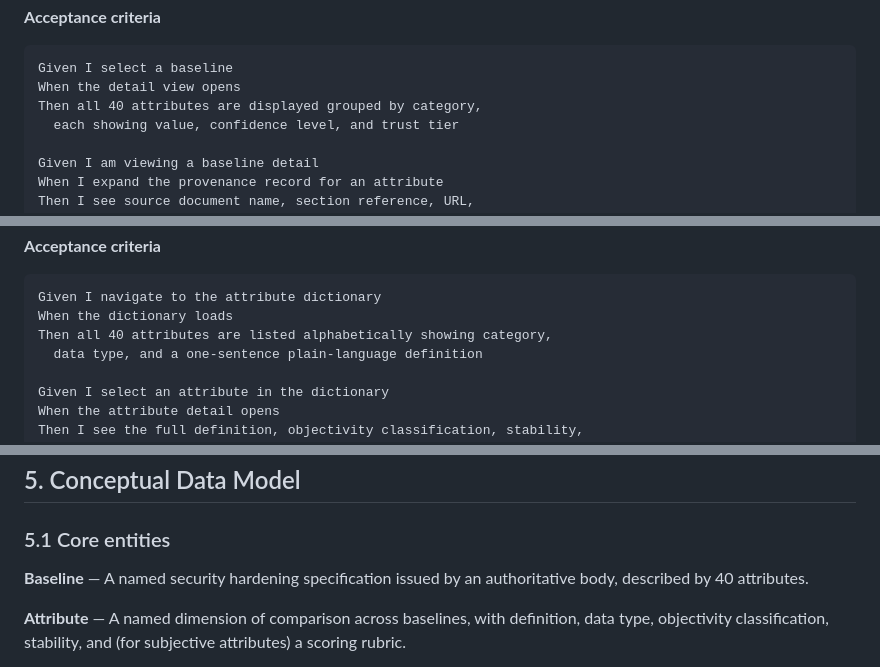
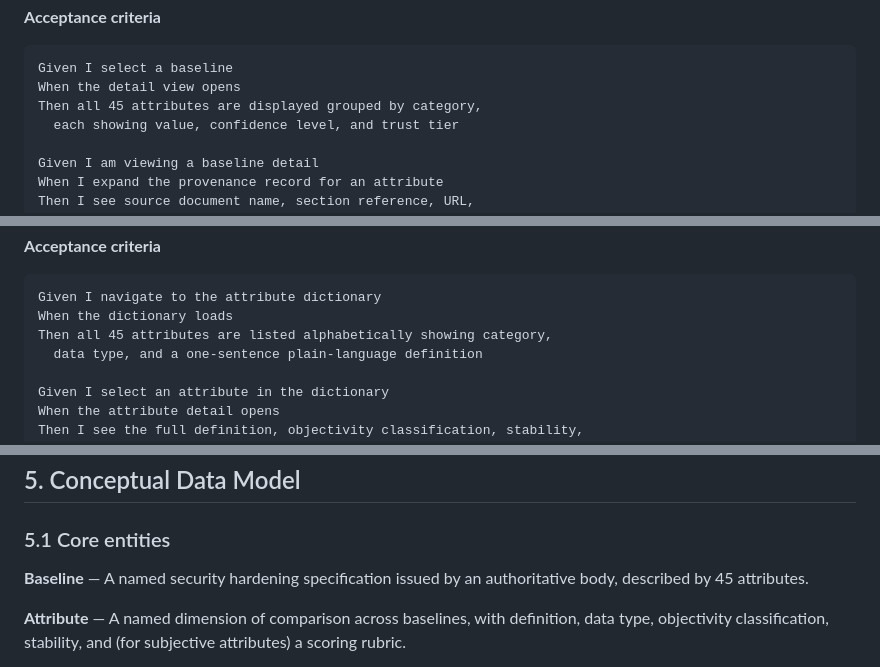
Before and after one commit to quality-factory/Web_App_-_Baseline_Selection_Tool, a Markdown page: docs/functional-design-v1.md, 3 parts joined by grey strips. GitHub-like rendering.

````diff
--- a/docs/functional-design-v1.md
+++ b/docs/functional-design-v1.md
@@ -244,7 +244,7 @@ So that I can assess the basis for every attribute before relying on it in a sel
 ```gherkin
 Given I select a baseline
 When the detail view opens
-Then all 40 attributes are displayed grouped by category,
+Then all 45 attributes are displayed grouped by category,
   each showing value, confidence level, and trust tier
 
 Given I am viewing a baseline detail
@@ -418,7 +418,7 @@ So that I can understand what I am comparing before interpreting values.
 ```gherkin
 Given I navigate to the attribute dictionary
 When the dictionary loads
-Then all 40 attributes are listed alphabetically showing category,
+Then all 45 attributes are listed alphabetically showing category,
   data type, and a one-sentence plain-language definition
 
 Given I select an attribute in the dictionary
@@ -539,7 +539,7 @@ Then the file does not contain attribute data for baselines
 
 ### 5.1 Core entities
 
-**Baseline** — A named security hardening specification issued by an authoritative body, described by 40 attributes.
+**Baseline** — A named security hardening specification issued by an authoritative body, described by 45 attributes.
 
 **Attribute** — A named dimension of comparison across baselines, with definition, data type, objectivity classification, stability, and (for subjective attributes) a scoring rubric.
 
````
Also changed, not shown: other parts of docs/functional-design-v1.md (+23 -5 lines), docs/architecture.md (+1 -1 lines), docs/functional-design_-_data-dictionary-v1.md (added, +161 -0 lines).
